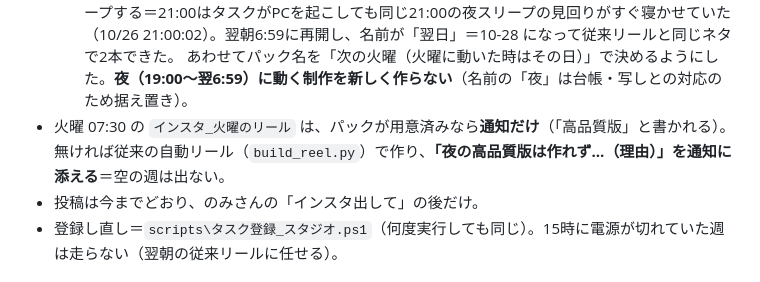
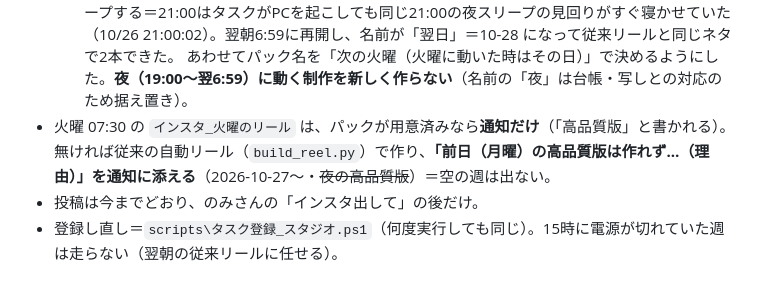
Before and after one commit to teruhikonomizu-ops/unizom-insta, a Markdown page: studio/README.md, the part around the change. Drawn GitHub-style.

Commit message:
studio/README: 通知文の表記を「前日（月曜）の高品質版」に合わせる
Co-Authored-By: Claude Opus 5.5 <noreply@anthropic.com>
Claude-Session: https://claude.ai/code/session_012FmxvMDaRic14t2BZtEr6E

```diff
--- a/studio/README.md
+++ b/studio/README.md
@@ -9,7 +9,7 @@
   - 🔴 **2026-10-27 のみさん指示で ~~月曜21:00~~ → 月曜15:00**。PCは19:00以降・無操作30分で夜スリープする＝21:00はタスクがPCを起こしても同じ21:00の夜スリープの見回りがすぐ寝かせていた（10/26 21:00:02）。翌朝6:59に再開し、名前が「翌日」＝10-28 になって従来リールと同じネタで2本できた。
     あわせてパック名を「次の火曜（火曜に動いた時はその日）」で決めるようにした。**夜（19:00〜翌6:59）に動く制作を新しく作らない**（名前の「夜」は台帳・写しとの対応のため据え置き）。
 - 火曜 07:30 の `インスタ_火曜のリール` は、パックが用意済みなら**通知だけ**（「高品質版」と書かれる）。
-  無ければ従来の自動リール（`build_reel.py`）で作り、**「夜の高品質版は作れず…（理由）」を通知に添える**＝空の週は出ない。
+  無ければ従来の自動リール（`build_reel.py`）で作り、**「前日（月曜）の高品質版は作れず…（理由）」を通知に添える**（2026-10-27〜・~~夜の高品質版~~）＝空の週は出ない。
 - 投稿は今までどおり、のみさんの「インスタ出して」の後だけ。
 - 登録し直し＝`scripts\タスク登録_スタジオ.ps1`（何度実行しても同じ）。15時に電源が切れていた週は走らない（翌朝の従来リールに任せる）。
 
```
